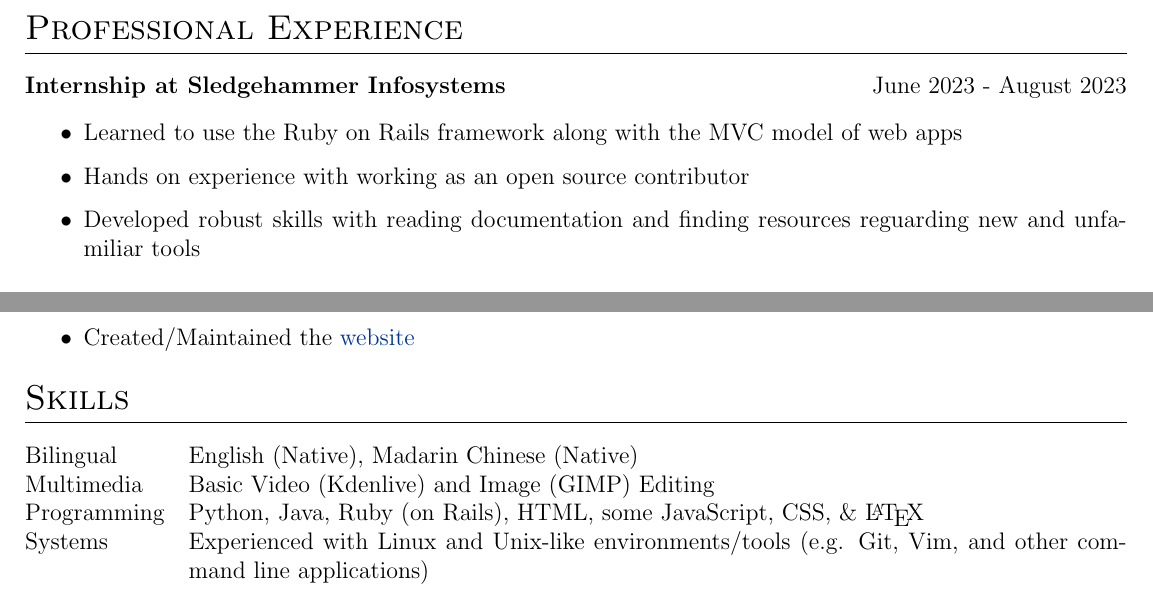
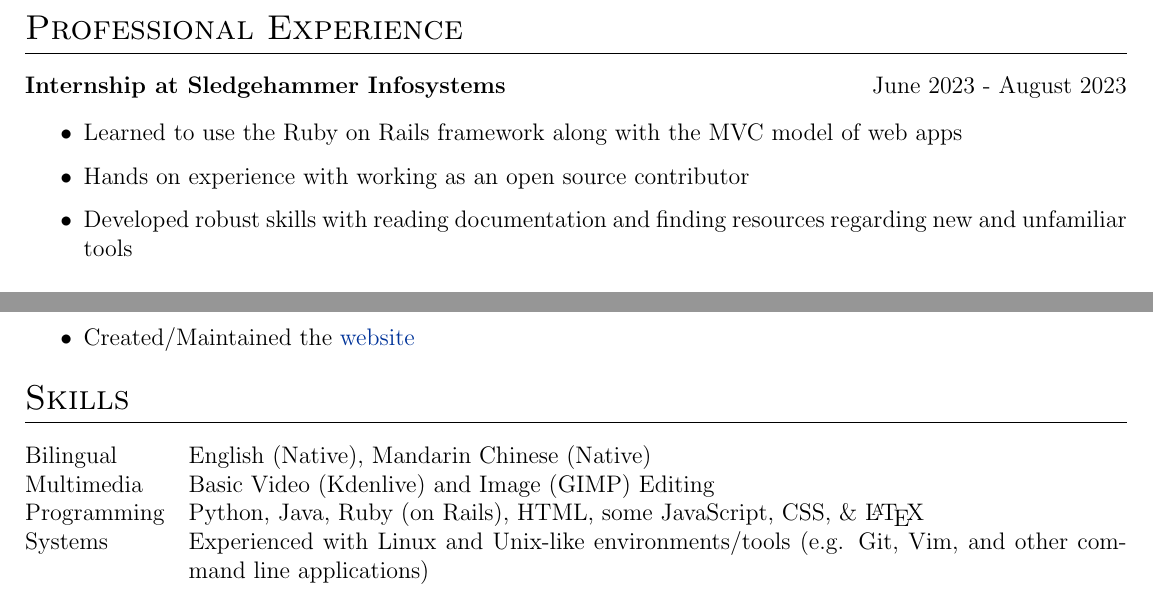
Before and after one commit to Gerseneck/CV, a LaTeX CV (cv.tex): two parts of pages 1 and 2 of 2, joined at a grey line, cut so that both start at the same text. Compiled offline with pdfLaTeX.

Commit message:
fix: spelling

```diff
--- a/cv.tex
+++ b/cv.tex
@@ -138,7 +138,7 @@ Undergraduate Engineering student at Purdue University with a strong background
     \begin{itemize}
         \item Learned to use the Ruby on Rails framework along with the MVC model of web apps
         \item Hands on experience with working as an open source contributor
-        \item Developed robust skills with reading documentation and finding resources reguarding new and unfamiliar tools
+        \item Developed robust skills with reading documentation and finding resources regarding new and unfamiliar tools
     \end{itemize}
 \end{jobshort}
 
@@ -194,7 +194,7 @@ Undergraduate Engineering student at Purdue University with a strong background
 \section{Skills}
 
 \begin{tabularx}{\linewidth}{@{}l X@{}}
-    Bilingual &  English (Native), Madarin Chinese (Native) \\
+    Bilingual &  English (Native), Mandarin Chinese (Native) \\
     Multimedia & Basic Video (Kdenlive) and Image (GIMP) Editing \\
     Programming & Python, Java, Ruby (on Rails), HTML, some JavaScript, CSS, \& \LaTeX \\
     Systems & Experienced with Linux and Unix-like environments/tools (e.g. Git, Vim, and other command line applications) \\
```
Also changed, not shown: cv.pdf, 1 other file.
